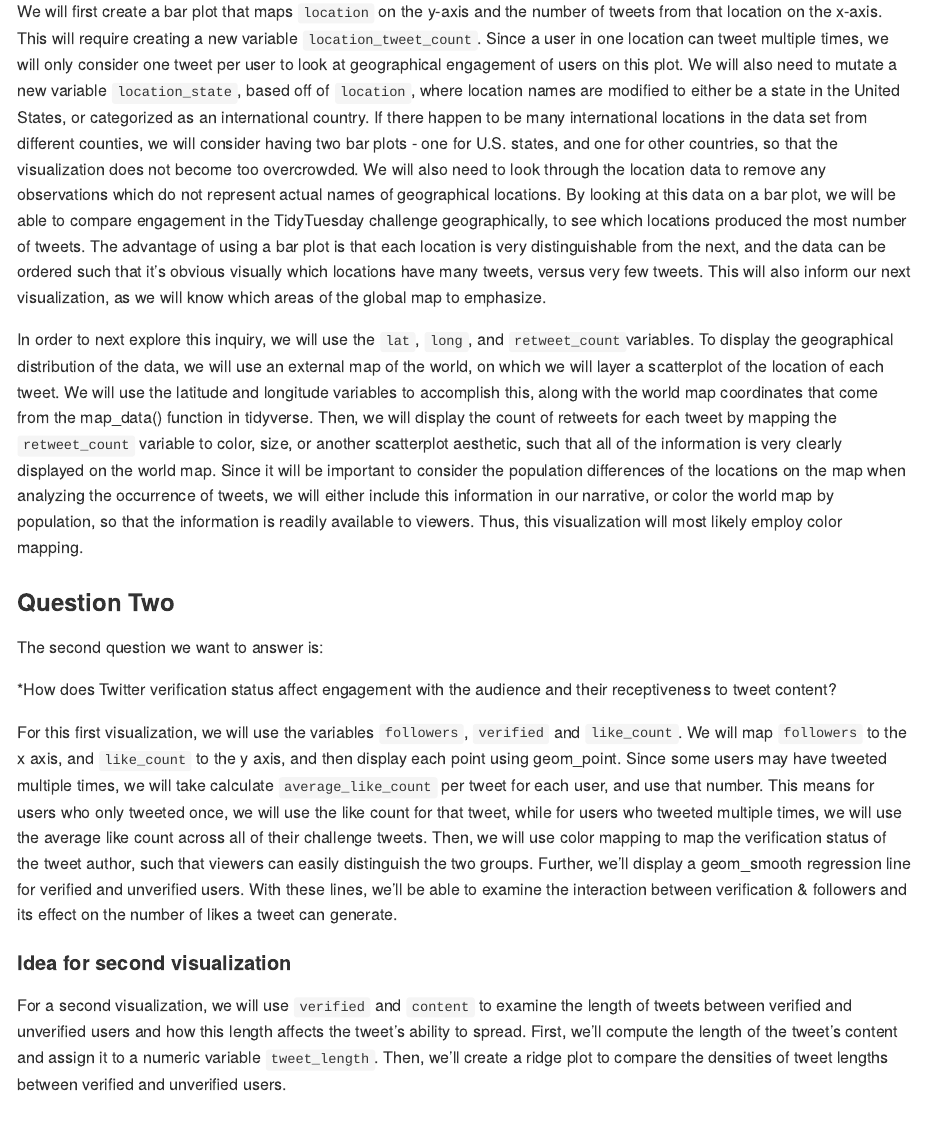
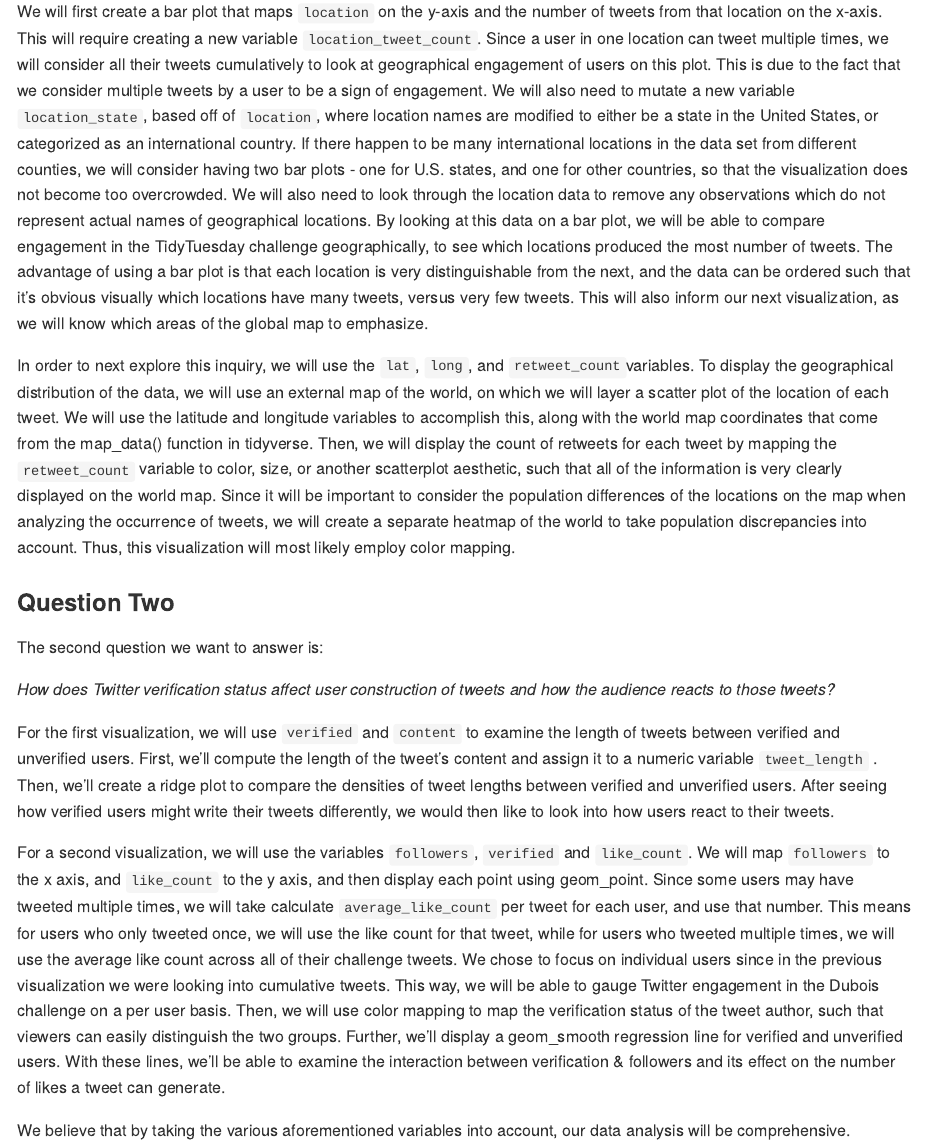
Before and after one commit to vizdata-f21/project-1-ctrl_alt_elite, an R Markdown document (proposal/proposal.Rmd): the page in a window 1100 px wide, from 1880 px down. The pictures show the output file proposal/proposal.md that the author committed with the source, drawn offline in the style of GitHub.

Commit message:
Finished updates based on peer review, fixes #1 and #2

```diff
--- a/proposal/proposal.Rmd
+++ b/proposal/proposal.Rmd
@@ -75,9 +76,11 @@ The first question we want to answer is:
 We will first create a bar plot that maps `location` on the y-axis and the
 number of tweets from that location on the x-axis. This will require creating a
 new variable `location_tweet_count`. Since a user in one location can tweet
-multiple times, we will only consider one tweet per user to look at geographical
-engagement of users on this plot. We will also need to mutate a new variable
-`location_state`, based off of `location`, where location names are modified to
+multiple times, we will consider all their tweets cumulatively to look at
+geographical engagement of users on this plot. This is due to the fact that we
+consider multiple tweets by a user to be a sign of engagement. We will also need
+to mutate a new variable `location_state`, based off of `location`, where
+location names are modified to
 either be a state in the United States, or categorized as an international
 country. If there happen to be many international locations in the data set
 from different counties, we will consider having two bar plots - one for U.S.
@@ -94,7 +97,7 @@ areas of the global map to emphasize.
 
 In order to next explore this inquiry, we will use the `lat`, `long`, and
 `retweet_count `variables. To display the geographical distribution of the data,
-we will use an external map of the world, on which we will layer a scatterplot
+we will use an external map of the world, on which we will layer a scatter plot
 of the location of each tweet. We will use the latitude and longitude variables
 to accomplish this, along with the world map coordinates that come from the
 map_data() function in tidyverse. Then, we will display the count of retweets
@@ -102,35 +105,40 @@ for each tweet by mapping the `retweet_count` variable to color, size, or
 another scatterplot aesthetic, such that all of the information is very clearly
 displayed on the world map. Since it will be important to consider the
 population differences of the locations on the map when analyzing the occurrence
-of tweets, we will either include this information in our narrative, or color
-the world map by population, so that the information is readily available to
-viewers. Thus, this visualization will most likely employ color mapping.
+of tweets, we will create a separate heatmap of the world to take population
+discrepancies into account. Thus, this visualization will most likely employ
+color mapping.
 
 ### Question Two
 
 The second question we want to answer is:
 
-*How does Twitter verification status affect engagement with the audience and
-their receptiveness to tweet content?
+*How does Twitter verification status affect user construction of tweets and how
+the audience reacts to those tweets?*
 
+For the first visualization, we will use `verified` and `content` to examine the
+length of tweets between verified and unverified users. First, we'll compute the
+length of the tweet's content and assign it to a numeric variable `tweet_length`
+. Then, we'll create a ridge plot to compare the densities of tweet lengths
+between verified and unverified users. After seeing how verified users might
+write their tweets differently, we would then like to look into how users react
+to their tweets.
 
-For this first visualization, we will use the variables `followers`, `verified`
+For a second visualization, we will use the variables `followers`, `verified`
 and `like_count`. We will map `followers` to the x axis, and `like_count` to the
 y axis, and then display each point using geom_point. Since some users may have
 tweeted multiple times, we will take calculate `average_like_count` per tweet
 for each user, and use that number. This means for users who only tweeted once,
 we will use the like count for that tweet, while for users who tweeted multiple
 times, we will use the average like count across all of their challenge tweets.
+We chose to focus on individual users since in the previous visualization we
+were looking into cumulative tweets. This way, we will be able to gauge
+Twitter engagement in the Dubois challenge on a per user basis.
 Then, we will use color mapping to map the verification status of the tweet
 author, such that viewers can easily distinguish the two groups. Further,
 we'll display a geom_smooth regression line for verified and unverified users.
 With these lines, we'll be able to examine the interaction between verification
 & followers and its effect on the number of likes a tweet can generate.
 
-#### Idea for second visualization
-For a second visualization, we will use `verified` and `content` to examine the
-length of tweets between verified and unverified users and how this length
-affects the tweet's ability to spread. First, we'll compute the length of the
-tweet's content and assign it to a numeric variable `tweet_length`. Then,
-we'll create a ridge plot to compare the densities of tweet lengths between
-verified and unverified users.
+We believe that by taking the various aforementioned variables into account, our
+data analysis will be comprehensive.
```
Also changed, not shown: proposal/proposal.md, proposal/proposal.Rmd (11 more changed lines).
